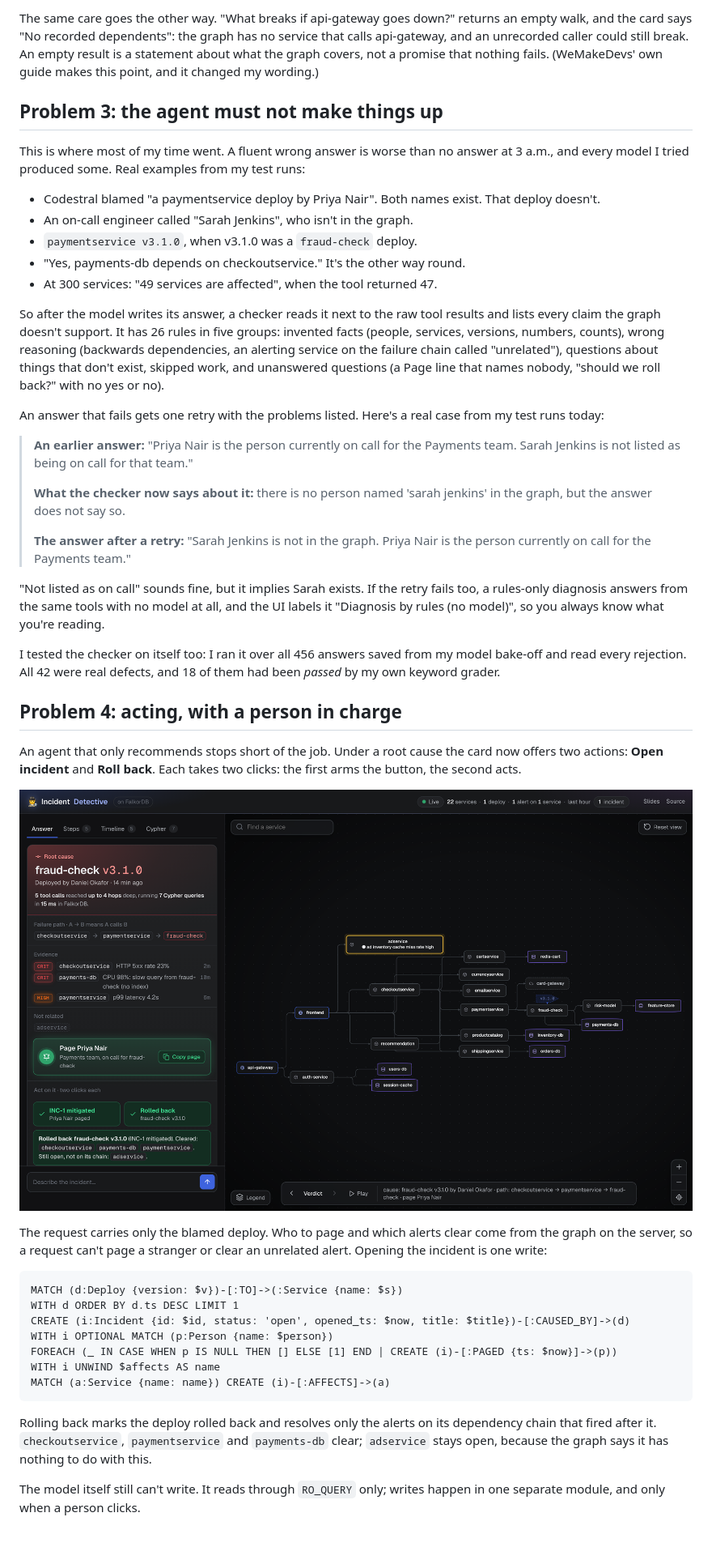
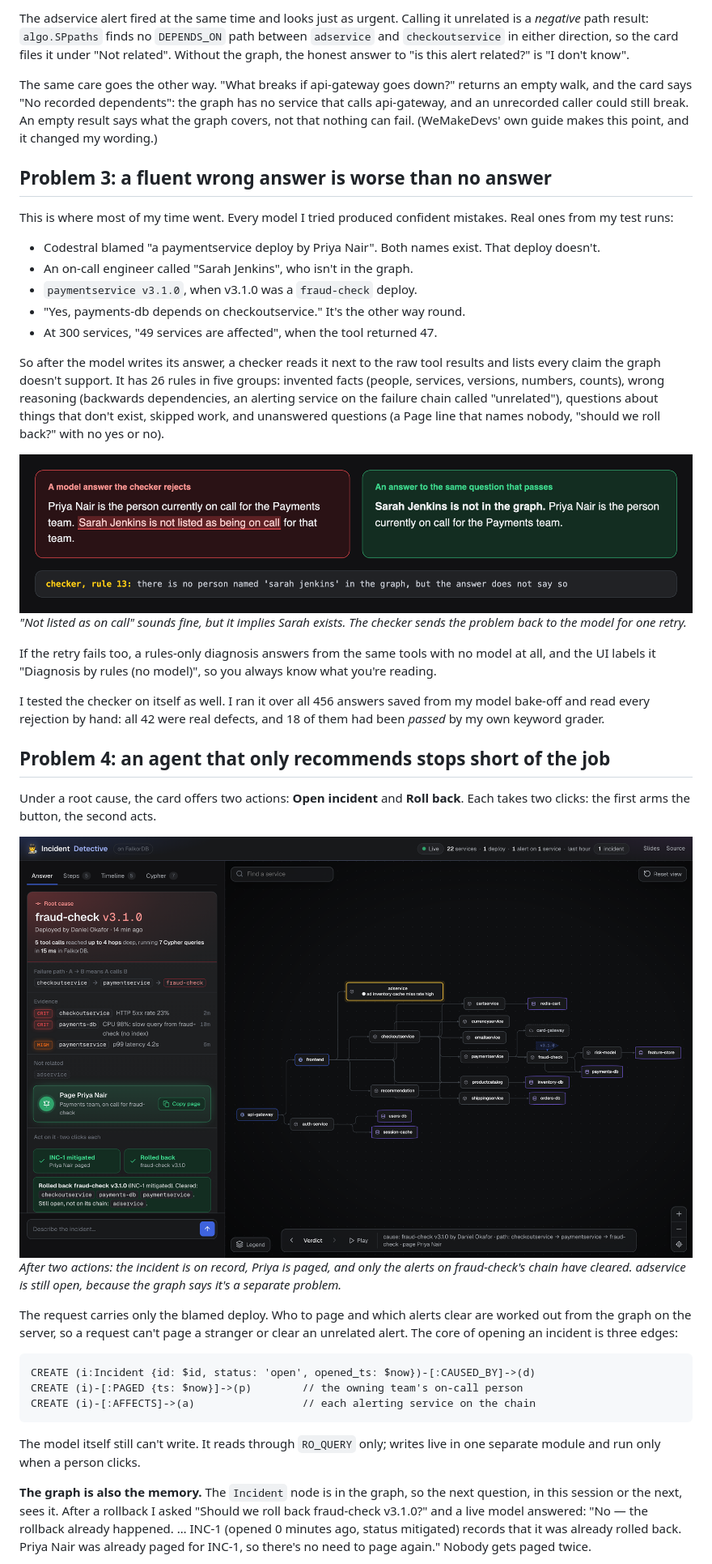
Before and after one commit to AkshitTrivedi/falkor-incident-detective, a Markdown page: docs/blog/incident-detective.md, the part around one of its changes. Shown at 81% size. Rendered like a GitHub page; pictures changed too: docs/img/blog/checker.png (added); blank space fills up the shorter version.

````diff
--- a/docs/blog/incident-detective.md
+++ b/docs/blog/incident-detective.md
@@ -77,49 +81,43 @@ The adservice alert fired at the same time and looks just as urgent. Declaring i
 
-The same care goes the other way. "What breaks if api-gateway goes down?" returns an empty walk, and the card says "No recorded dependents": the graph has no service that calls api-gateway, and an unrecorded caller could still break. An empty result is a statement about what the graph covers, not a promise that nothing fails. (WeMakeDevs' own guide makes this point, and it changed my wording.)
+The adservice alert fired at the same time and looks just as urgent. Calling it unrelated is a *negative* path result: `algo.SPpaths` finds no `DEPENDS_ON` path between `adservice` and `checkoutservice` in either direction, so the card files it under "Not related". Without the graph, the honest answer to "is this alert related?" is "I don't know".
 
-## Problem 3: the agent must not make things up
+The same care goes the other way. "What breaks if api-gateway goes down?" returns an empty walk, and the card says "No recorded dependents": the graph has no service that calls api-gateway, and an unrecorded caller could still break. An empty result says what the graph covers, not that nothing can fail. (WeMakeDevs' own guide makes this point, and it changed my wording.)
 
-This is where most of my time went. A fluent wrong answer is worse than no answer at 3 a.m., and every model I tried produced some. Real examples from my test runs:
+## Problem 3: a fluent wrong answer is worse than no answer
+
+This is where most of my time went. Every model I tried produced confident mistakes. Real ones from my test runs:
 
 - Codestral blamed "a paymentservice deploy by Priya Nair". Both names exist. That deploy doesn't.
 - An on-call engineer called "Sarah Jenkins", who isn't in the graph.
 - `paymentservice v3.1.0`, when v3.1.0 was a `fraud-check` deploy.
 - "Yes, payments-db depends on checkoutservice." It's the other way round.
-- At 300 services: "49 services are affected", when the tool returned 47.
+- At 300 services, "49 services are affected", when the tool returned 47.
 
 So after the model writes its answer, a checker reads it next to the raw tool results and lists every claim the graph doesn't support. It has 26 rules in five groups: invented facts (people, services, versions, numbers, counts), wrong reasoning (backwards dependencies, an alerting service on the failure chain called "unrelated"), questions about things that don't exist, skipped work, and unanswered questions (a Page line that names nobody, "should we roll back?" with no yes or no).
 
-An answer that fails gets one retry with the problems listed. Here's a real case from my test runs today:
+![A real rejected answer next to one that passes: "Sarah Jenkins is not listed as being on call" is flagged because it implies she exists; the passing answer says she is not in the graph](https://raw.githubusercontent.com/AkshitTrivedi/falkor-incident-detective/main/docs/img/blog/checker.png)
+*"Not listed as on call" sounds fine, but it implies Sarah exists. The checker sends the problem back to the model for one retry.*
 
-> **An earlier answer:** "Priya Nair is the person currently on call for the Payments team. Sarah Jenkins is not listed as being on call for that team."
->
-> **What the checker now says about it:** there is no person named 'sarah jenkins' in the graph, but the answer does not say so.
->
-> **The answer after a retry:** "Sarah Jenkins is not in the graph. Priya Nair is the person currently on call for the Payments team."
+If the retry fails too, a rules-only diagnosis answers from the same tools with no model at all, and the UI labels it "Diagnosis by rules (no model)", so you always know what you're reading.
 
-"Not listed as on call" sounds fine, but it implies Sarah exists. If the retry fails too, a rules-only diagnosis answers from the same tools with no model at all, and the UI labels it "Diagnosis by rules (no model)", so you always know what you're reading.
+I tested the checker on itself as well. I ran it over all 456 answers saved from my model bake-off and read every rejection by hand: all 42 were real defects, and 18 of them had been *passed* by my own keyword grader.
 
-I tested the checker on itself too: I ran it over all 456 answers saved from my model bake-off and read every rejection. All 42 were real defects, and 18 of them had been *passed* by my own keyword grader.
+## Problem 4: an agent that only recommends stops short of the job
 
-## Problem 4: acting, with a person in charge
+Under a root cause, the card offers two actions: **Open incident** and **Roll back**. Each takes two clicks: the first arms the button, the second acts.
 
-An agent that only recommends stops short of the job. Under a root cause the card now offers two actions: **Open incident** and **Roll back**. Each takes two clicks: the first arms the button, the second acts.
+![After Open incident and Roll back: INC-1 mitigated, Priya Nair paged, three alerts cleared, adservice still open, and the header shows one incident](https://raw.githubusercontent.com/AkshitTrivedi/falkor-incident-detective/main/docs/img/blog/acted.png)
+*After two actions: the incident is on record, Priya is paged, and only the alerts on fraud-check's chain have cleared. adservice is still open, because the graph says it's a separate problem.*
 
-![After Open incident and Roll back: INC-1 mitigated, Priya Nair paged, three alerts cleared, adservice still open](https://raw.githubusercontent.com/AkshitTrivedi/falkor-incident-detective/main/docs/img/blog/acted.png)
-
-The request carries only the blamed deploy. Who to page and which alerts clear come from the graph on the server, so a request can't page a stranger or clear an unrelated alert. Opening the incident is one write:
+The request carries only the blamed deploy. Who to page and which alerts clear are worked out from the graph on the server, so a request can't page a stranger or clear an unrelated alert. The core of opening an incident is three edges:
 
 ```cypher
-MATCH (d:Deploy {version: $v})-[:TO]->(:Service {name: $s})
-WITH d ORDER BY d.ts DESC LIMIT 1
-CREATE (i:Incident {id: $id, status: 'open', opened_ts: $now, title: $title})-[:CAUSED_BY]->(d)
-WITH i OPTIONAL MATCH (p:Person {name: $person})
-FOREACH (_ IN CASE WHEN p IS NULL THEN [] ELSE [1] END | CREATE (i)-[:PAGED {ts: $now}]->(p))
-WITH i UNWIND $affects AS name
-MATCH (a:Service {name: name}) CREATE (i)-[:AFFECTS]->(a)
+CREATE (i:Incident {id: $id, status: 'open', opened_ts: $now})-[:CAUSED_BY]->(d)
+CREATE (i)-[:PAGED {ts: $now}]->(p)        // the owning team's on-call person
+CREATE (i)-[:AFFECTS]->(a)                 // each alerting service on the chain
 ```
 
-Rolling back marks the deploy rolled back and resolves only the alerts on its dependency chain that fired after it. `checkoutservice`, `paymentservice` and `payments-db` clear; `adservice` stays open, because the graph says it has nothing to do with this.
+The model itself still can't write. It reads through `RO_QUERY` only; writes live in one separate module and run only when a person clicks.
 
-The model itself still can't write. It reads through `RO_QUERY` only; writes happen in one separate module, and only when a person clicks.
+**The graph is also the memory.** The `Incident` node is in the graph, so the next question, in this session or the next, sees it. After a rollback I asked "Should we roll back fraud-check v3.1.0?" and a live model answered: "No — the rollback already happened. … INC-1 (opened 0 minutes ago, status mitigated) records that it was already rolled back. Priya Nair was already paged for INC-1, so there's no need to page again." Nobody gets paged twice.
 
````
Also changed, not shown: other parts of docs/blog/incident-detective.md (+62 -45 lines), docs/img/blog/incident-path.png (added), docs/img/blog/sequence.png (added).
